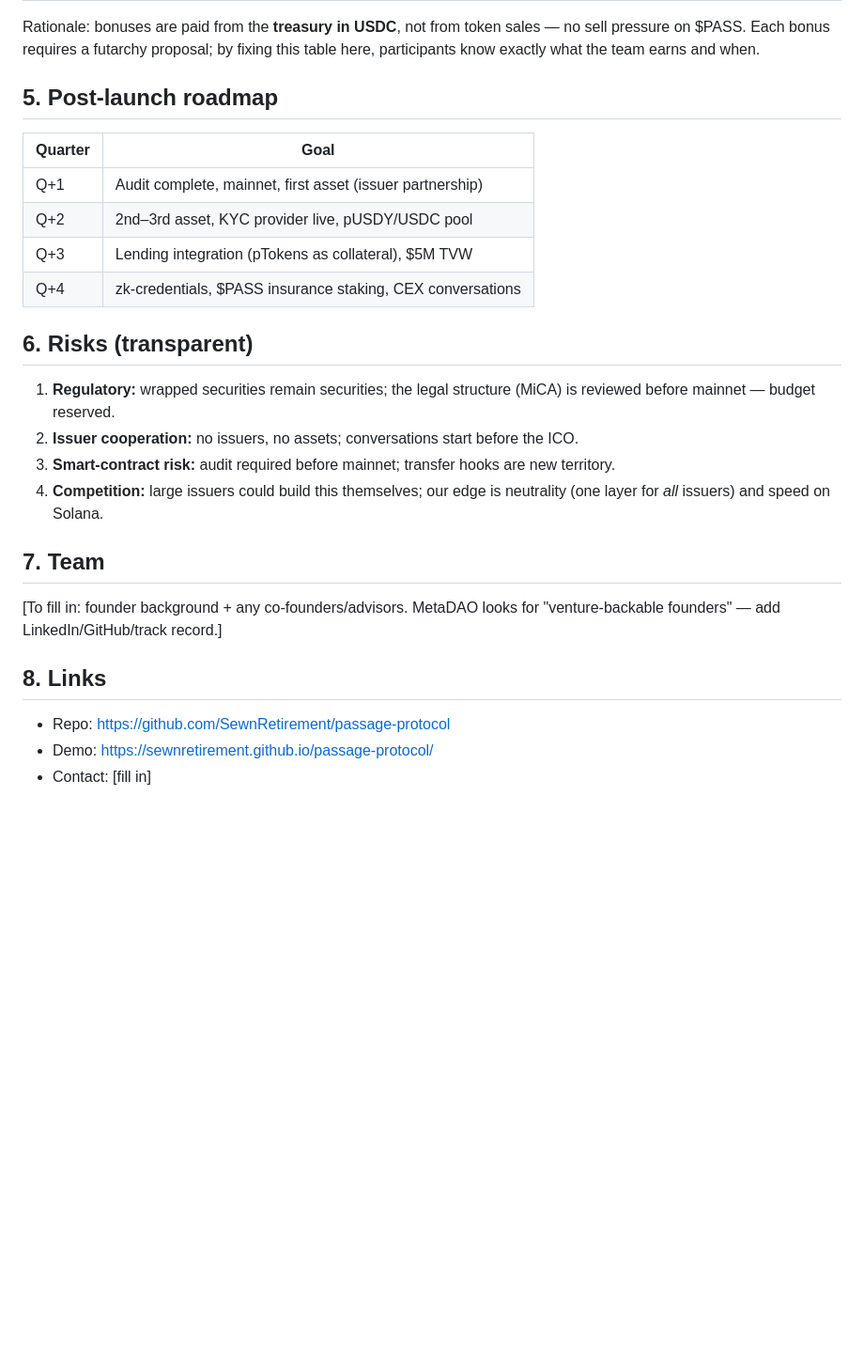
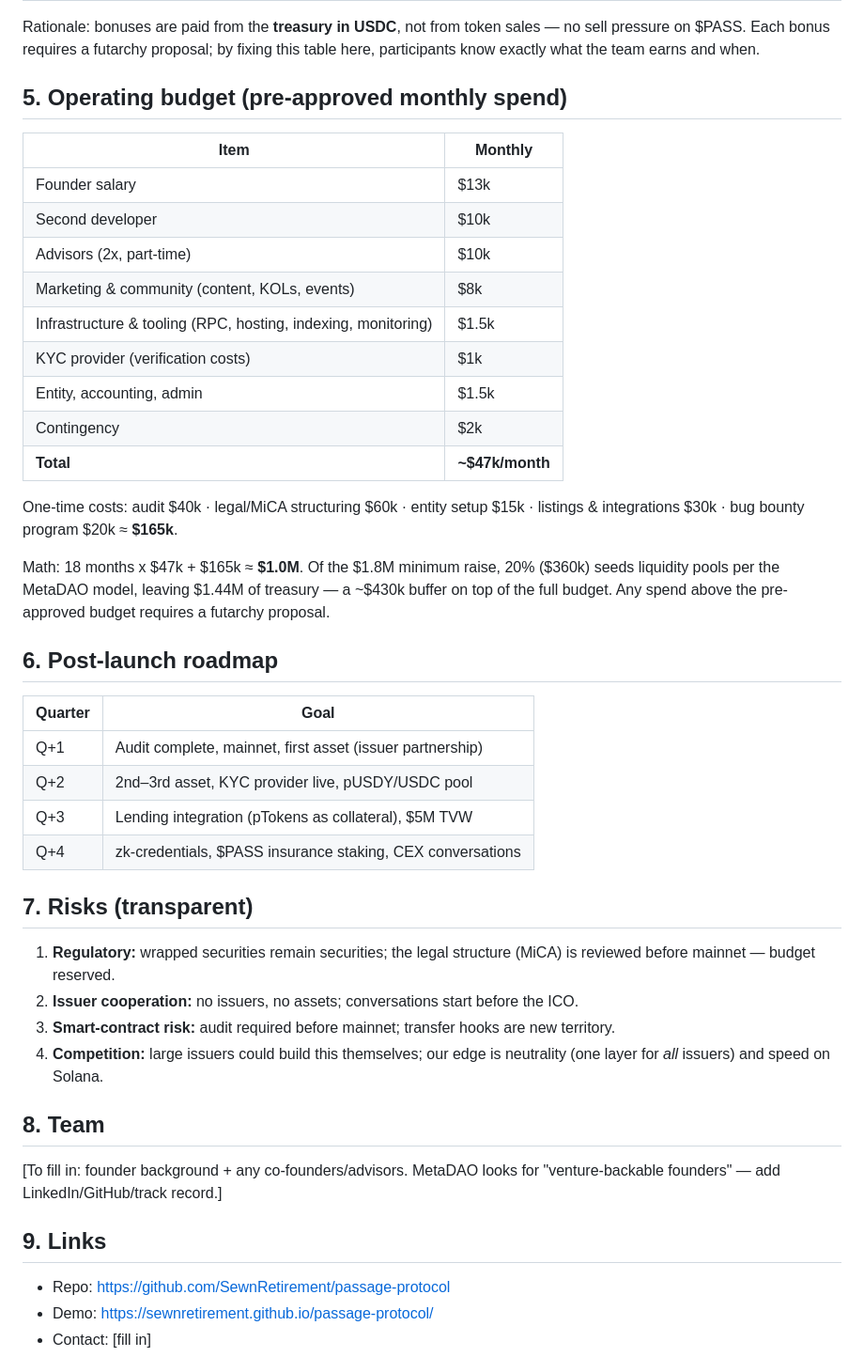
Before and after one commit to SewnRetirement/Passage-Protocol, a Markdown page: LAUNCH.md, the part around the change. Shown at 94% size. Drawn GitHub-style; blank space fills up the shorter version.

Commit message:
Add full operating budget (monthly + one-time) to launch doc
Co-Authored-By: Claude Fable 5 <noreply@anthropic.com>
Claude-Session: https://claude.ai/code/session_01Y9StJcQMucd93KLFoyvYye

```diff
--- a/LAUNCH.md
+++ b/LAUNCH.md
@@ -46,7 +46,29 @@ Rationale: bonuses are paid from the **treasury in USDC**, not from token sales
 sell pressure on $PASS. Each bonus requires a futarchy proposal; by fixing this table
 here, participants know exactly what the team earns and when.
 
-## 5. Post-launch roadmap
+## 5. Operating budget (pre-approved monthly spend)
+
+| Item | Monthly |
+|---|---|
+| Founder salary | $13k |
+| Second developer | $10k |
+| Advisors (2x, part-time) | $10k |
+| Marketing & community (content, KOLs, events) | $8k |
+| Infrastructure & tooling (RPC, hosting, indexing, monitoring) | $1.5k |
+| KYC provider (verification costs) | $1k |
+| Entity, accounting, admin | $1.5k |
+| Contingency | $2k |
+| **Total** | **~$47k/month** |
+
+One-time costs: audit $40k · legal/MiCA structuring $60k · entity setup $15k ·
+listings & integrations $30k · bug bounty program $20k ≈ **$165k**.
+
+Math: 18 months x $47k + $165k ≈ **$1.0M**. Of the $1.8M minimum raise, 20%
+($360k) seeds liquidity pools per the MetaDAO model, leaving $1.44M of treasury —
+a ~$430k buffer on top of the full budget. Any spend above the pre-approved
+budget requires a futarchy proposal.
+
+## 6. Post-launch roadmap
 
 | Quarter | Goal |
 |---|---|
@@ -55,7 +77,7 @@ here, participants know exactly what the team earns and when.
 | Q+3 | Lending integration (pTokens as collateral), $5M TVW |
 | Q+4 | zk-credentials, $PASS insurance staking, CEX conversations |
 
-## 6. Risks (transparent)
+## 7. Risks (transparent)
 
 1. **Regulatory:** wrapped securities remain securities; the legal structure (MiCA)
    is reviewed before mainnet — budget reserved.
@@ -64,12 +86,12 @@ here, participants know exactly what the team earns and when.
 4. **Competition:** large issuers could build this themselves; our edge is neutrality
    (one layer for *all* issuers) and speed on Solana.
 
-## 7. Team
+## 8. Team
 
 [To fill in: founder background + any co-founders/advisors. MetaDAO looks for
 "venture-backable founders" — add LinkedIn/GitHub/track record.]
 
-## 8. Links
+## 9. Links
 
 - Repo: https://github.com/SewnRetirement/passage-protocol
 - Demo: https://sewnretirement.github.io/passage-protocol/
```
